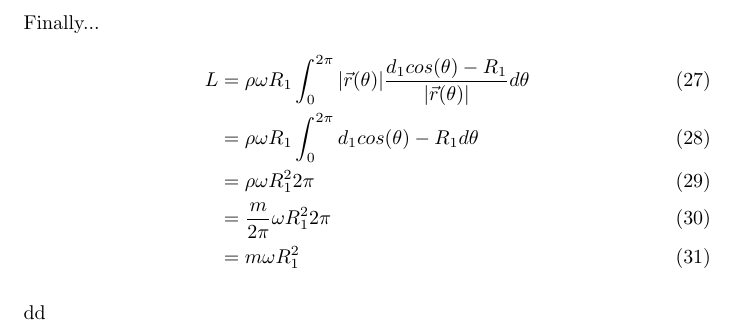
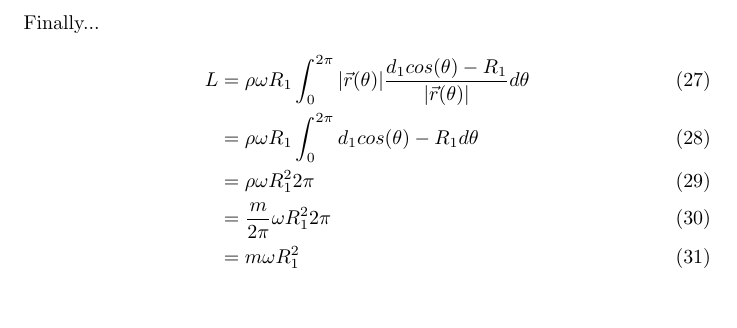
Before and after one commit to ijbd/fern, a LaTeX document (docs/latex/gyro-fern.tex): part of page 4 of 4, cut so that both start at the same text. Compiled offline with pdfLaTeX.

```diff
--- a/docs/latex/gyro-fern.tex
+++ b/docs/latex/gyro-fern.tex
@@ -105,6 +105,4 @@
 		 &= m \omega R_1^2
 	\end{align}
 
-	dd
-
 \end{document}
```
Also changed, not shown: 1 other file.
